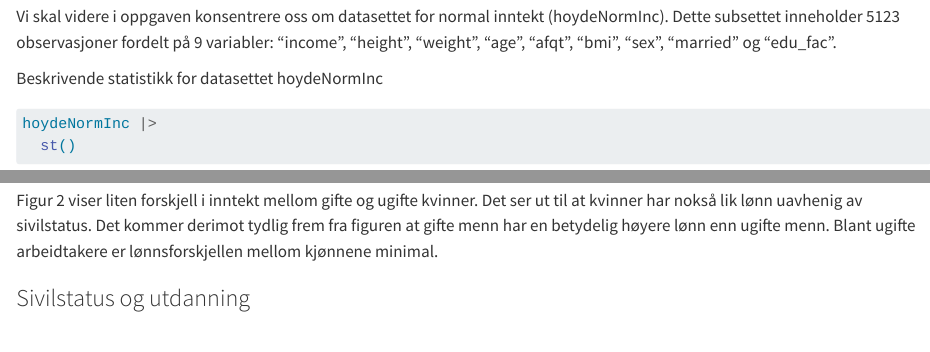
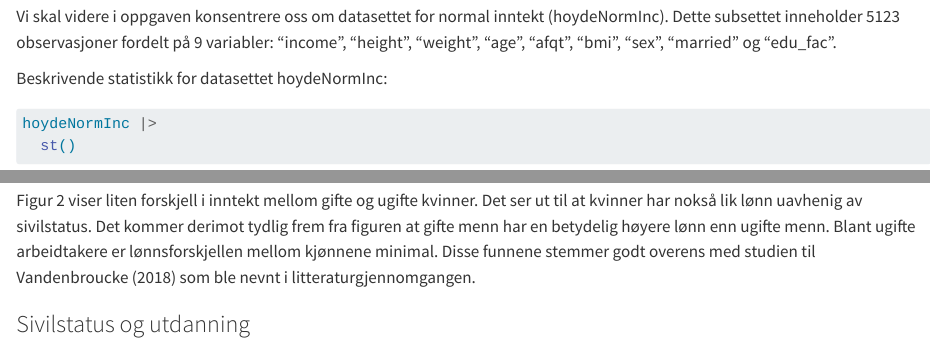
Before and after one commit to hannabjerkreim/heights_assignment, a Quarto document (sivilstatus_og_inntekt.qmd): the page in a window 1100 px wide, from 1850 px down, and a second part further down, joined at a grey line. Rendered offline with R 4.5, knitr and Pandoc in place of Quarto, with nearby package versions; code that draws random numbers runs with fixed seeds of ours; some code elsewhere in the file could not run offline.

````diff
--- a/sivilstatus_og_inntekt.qmd
+++ b/sivilstatus_og_inntekt.qmd
@@ -95,7 +95,7 @@
 Vi skal videre i oppgaven konsentrere oss om datasettet for normal inntekt (hoydeNormInc).
 Dette subsettet inneholder 5123 observasjoner fordelt på 9 variabler: "income", "height", "weight", "age", "afqt", "bmi", "sex", "married" og "edu_fac".
 
-Beskrivende statistikk for datasettet hoydeNormInc
+Beskrivende statistikk for datasettet hoydeNormInc:
 
 ```{r}
 hoydeNormInc |>
@@ -156,6 +155,7 @@
 Det ser ut til at kvinner har nokså lik lønn uavhenig av sivilstatus.
 Det kommer derimot tydlig frem fra figuren at gifte menn har en betydelig høyere lønn enn ugifte menn.
 Blant ugifte arbeidtakere er lønnsforskjellen mellom kjønnene minimal.
+Disse funnene stemmer godt overens med studien til @vandenbroucke2018 som ble nevnt i litteraturgjennomgangen.
 
 ### Sivilstatus og utdanning
 
````
Also changed, not shown: sivilstatus_og_inntekt_files/figure-html/unnamed-chunk-4-1.png, sivilstatus_og_inntekt_files/figure-html/unnamed-chunk-5-1.png, sivilstatus_og_inntekt_files/figure-html/unnamed-chunk-6-1.png, sivilstatus_og_inntekt_files/figure-html/unnamed-chunk-7-1.png, sivilstatus_og_inntekt.qmd (1 more changed lines).
